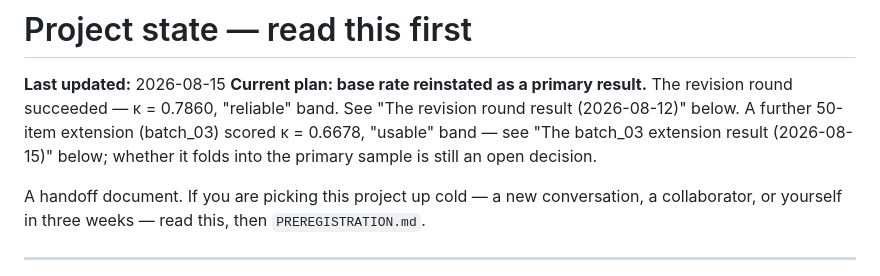
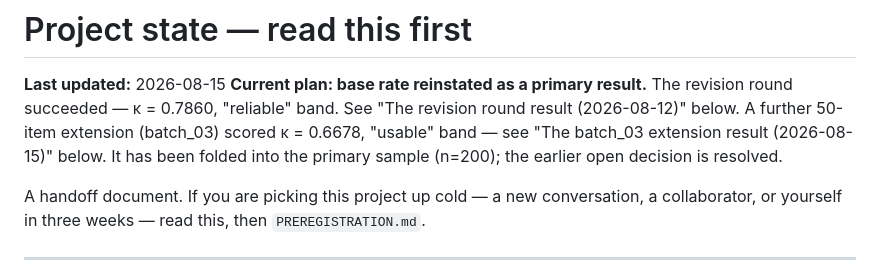
Before and after one commit to sadad54/SAFE-RAG, a Markdown page: docs/PROJECT_STATE.md, the part around the change. Rendered like a GitHub page.

```diff
--- a/docs/PROJECT_STATE.md
+++ b/docs/PROJECT_STATE.md
@@ -4,8 +4,8 @@
 **Current plan: base rate reinstated as a primary result.** The revision round
 succeeded — κ = 0.7860, "reliable" band. See "The revision round result
 (2026-08-12)" below. A further 50-item extension (batch_03) scored κ = 0.6678,
-"usable" band — see "The batch_03 extension result (2026-08-15)" below; whether
-it folds into the primary sample is still an open decision.
+"usable" band — see "The batch_03 extension result (2026-08-15)" below.
+It has been folded into the primary sample (n=200); the earlier open decision is resolved.
 
 A handoff document. If you are picking this project up cold — a new conversation,
 a collaborator, or yourself in three weeks — read this, then `PREREGISTRATION.md`.
```
Also changed, not shown: README.md (+3 -0 lines), docs/RESEARCH_EVIDENCE.md (added, +24 -0 lines).
